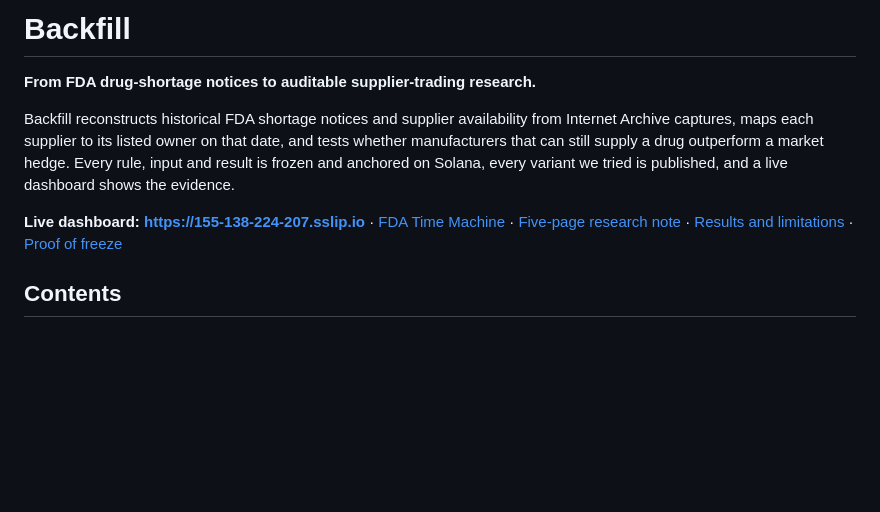
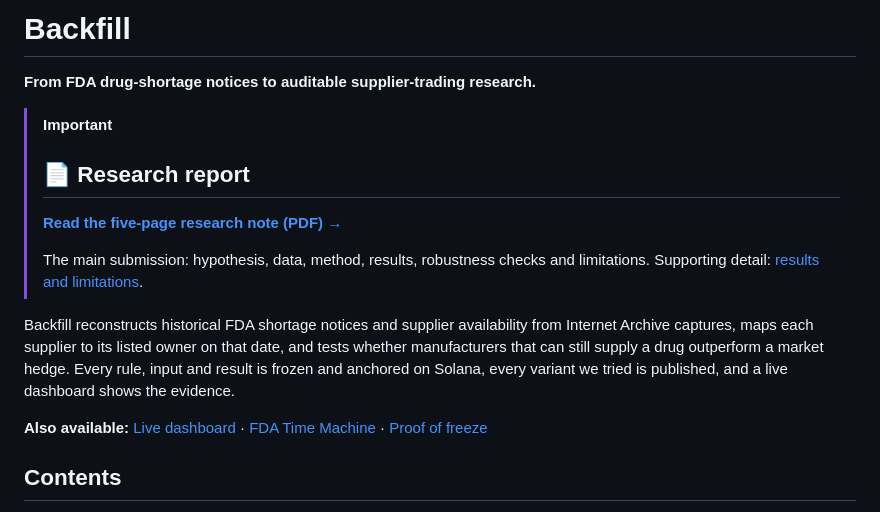
Before and after one commit to AIForge10/BackFill, a Markdown page: README.md, the part around one of its changes. GitHub-like rendering; blank space fills up the shorter version.

Commit message:
README: put the research report first, in its own highlighted callout
The five-page research note is the main submission, so it now sits at the top of the
README in a GitHub 'Important' callout, first in the contents, and separate from the
dashboard, Time Machine and proof links.

Co-Authored-By: Claude Opus 5.5 <noreply@anthropic.com>

```diff
--- a/README.md
+++ b/README.md
@@ -1,6 +1,14 @@
 # Backfill
 
 **From FDA drug-shortage notices to auditable supplier-trading research.**
+
+> [!IMPORTANT]
+> ## 📄 Research report
+>
+> **[Read the five-page research note (PDF) →](output/pdf/backfill_working_candidate_v1.pdf)**
+>
+> The main submission: hypothesis, data, method, results, robustness checks and limitations.
+> Supporting detail: [results and limitations](results/research/final_candidate_v1_20261004/RESULTS.md).
 
 Backfill reconstructs historical FDA shortage notices and supplier availability from Internet
 Archive captures, maps each supplier to its listed owner on that date, and tests whether
@@ -8,10 +16,9 @@ manufacturers that can still supply a drug outperform a market hedge. Every rule
 is frozen and anchored on Solana, every variant we tried is published, and a live dashboard shows
 the evidence.
 
-**Live dashboard:** **https://155-138-224-207.sslip.io** ·
+**Also available:**
+[Live dashboard](https://155-138-224-207.sslip.io) ·
 [FDA Time Machine](https://155-138-224-207.sslip.io/time-machine.html) ·
-[Five-page research note](output/pdf/backfill_working_candidate_v1.pdf) ·
-[Results and limitations](results/research/final_candidate_v1_20261004/RESULTS.md) ·
 [Proof of freeze](PROOF.md)
 
 ## Contents
```
Also changed, not shown: other parts of README.md (+1 -0 lines).
